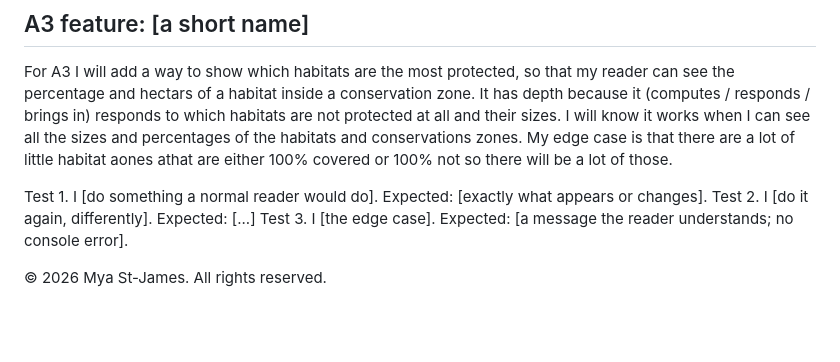
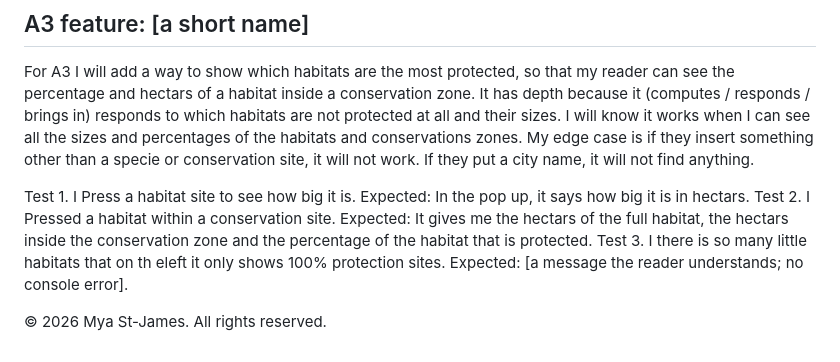
Before and after one commit to myastjames-con/Term-project, a Markdown page: README.md, the part around the change. GitHub-like rendering; blank space fills up the shorter version.

Commit message:
A3 card and three tests, before any code

```diff
--- a/README.md
+++ b/README.md
@@ -80,13 +80,13 @@ Today I will make my second layer (protected areas) coloured by which year they
 For A3 I will add a way to show which habitats are the most protected, so that my reader can see the percentage and hectars of a habitat inside a conservation zone.
 It has depth because it (computes / responds / brings in) responds to which habitats are not protected at all and their sizes.
 I will know it works when I can see all the sizes and percentages of the habitats and conservations zones.
-My edge case is that there are a lot of little habitat aones athat are either 100% covered or 100% not so there will be a lot of those.
+My edge case is if they insert something other than a specie or conservation site, it will not work. If they put a city name, it will not find anything.
 
-Test 1. I [do something a normal reader would do].
-  Expected: [exactly what appears or changes].
-Test 2. I [do it again, differently].
-  Expected: [...]
-Test 3. I [the edge case].
+Test 1. I Press a habitat site to see how big it is.
+  Expected: In the pop up, it says how big it is in hectars.
+Test 2. I Pressed a habitat within a conservation site.
+  Expected: It gives me the hectars of the full habitat, the hectars inside the conservation zone and the percentage of the habitat that is protected.
+Test 3. I there is so many little habitats that on th eleft it only shows 100% protection sites.
   Expected: [a message the reader understands; no console error].
 
 © 2026 Mya St-James. All rights reserved.
```
